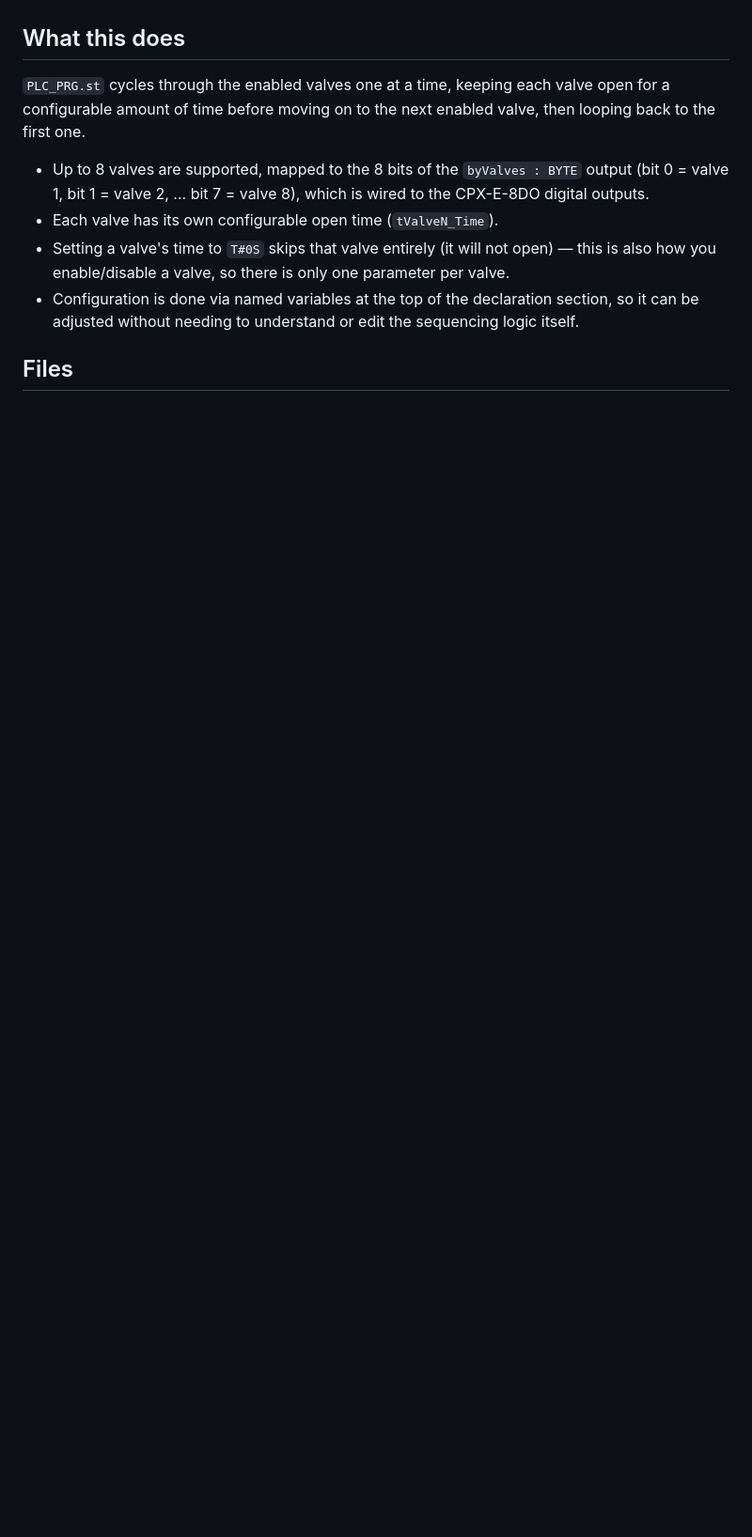
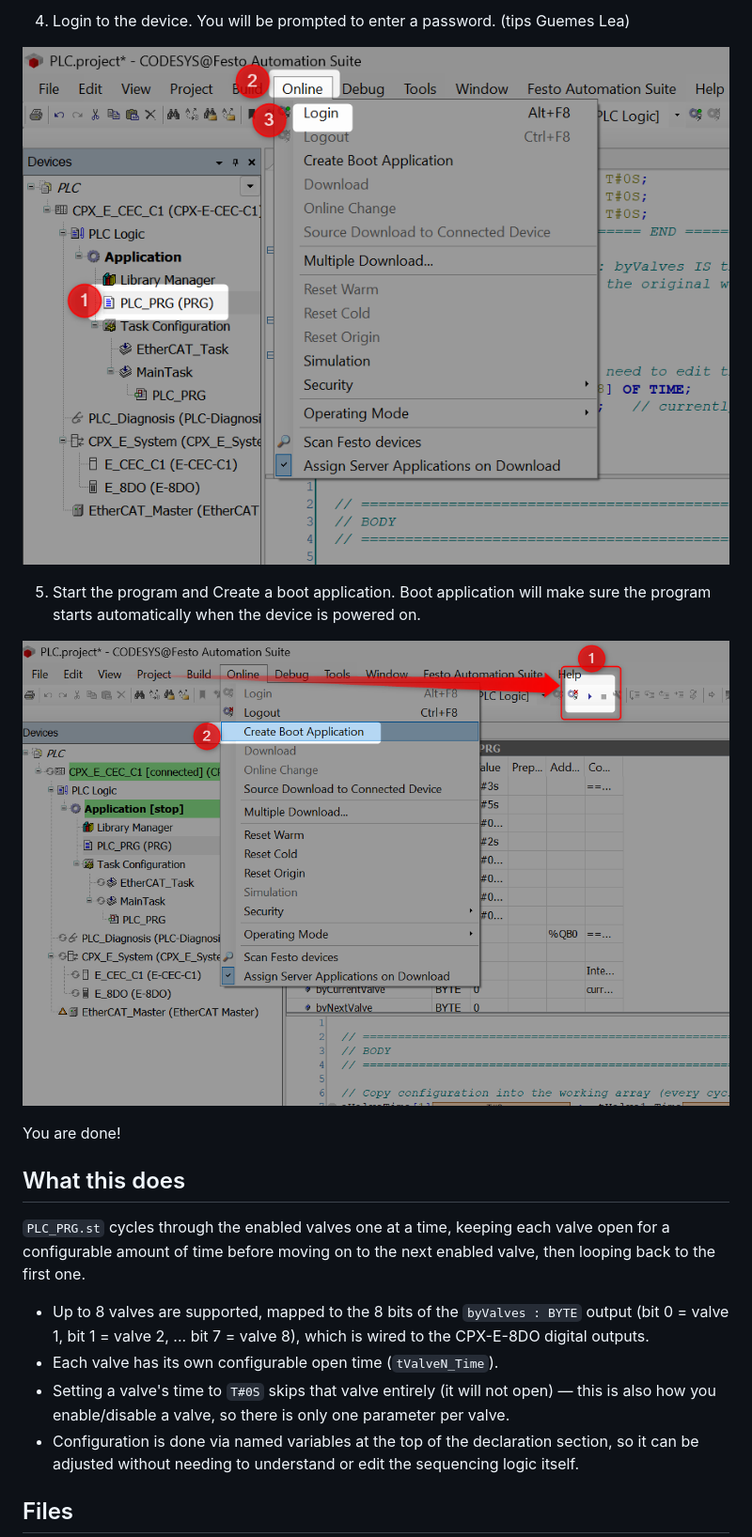
Before and after one commit to crgarcia12/Inoculant-FestoPLC, a Markdown page: README.md, the part around one of its changes. Shown at 94% size. Rendered like a GitHub page; pictures changed too: readme-media/4.Login.png (added), readme-media/5.StartAndBootApp.png (added); blank space fills up the shorter version.

Commit message:
Add deployment instructions with screenshots to README
Co-authored-by: Copilot <223556219+Copilot@users.noreply.github.com>
Copilot-Session: 3b52620e-45b9-4b01-87cf-7da37e74b743

```diff
--- a/README.md
+++ b/README.md
@@ -6,3 +21,13 @@ CODESYS (Festo Automation Suite) program for a Festo **CPX-E-CEC-C1** controller
+4. Login to the device. You will be prompted to enter a password. (tips Guemes Lea)
+
+![Login to the device](readme-media/4.Login.png)
+
+5. Start the program and Create a boot application.
+Boot application will make sure the program starts automatically when the device is powered on.
+
+![Login to the device](readme-media/5.StartAndBootApp.png)
+
+You are done!
 
 ## What this does
 
```
Also changed, not shown: other parts of README.md (+15 -0 lines), readme-media/1.OpenFesto.png (added), readme-media/2.ConnectCodesys.png (added), readme-media/3.Code.png (added).
